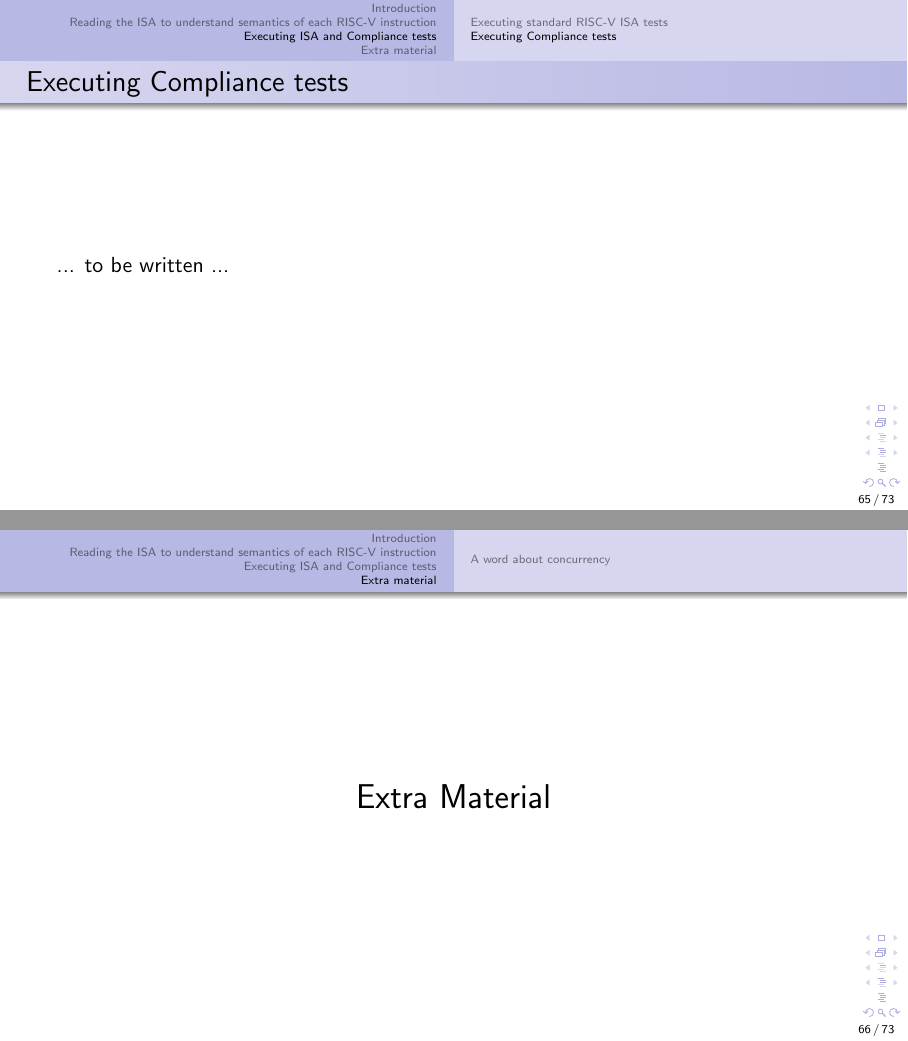
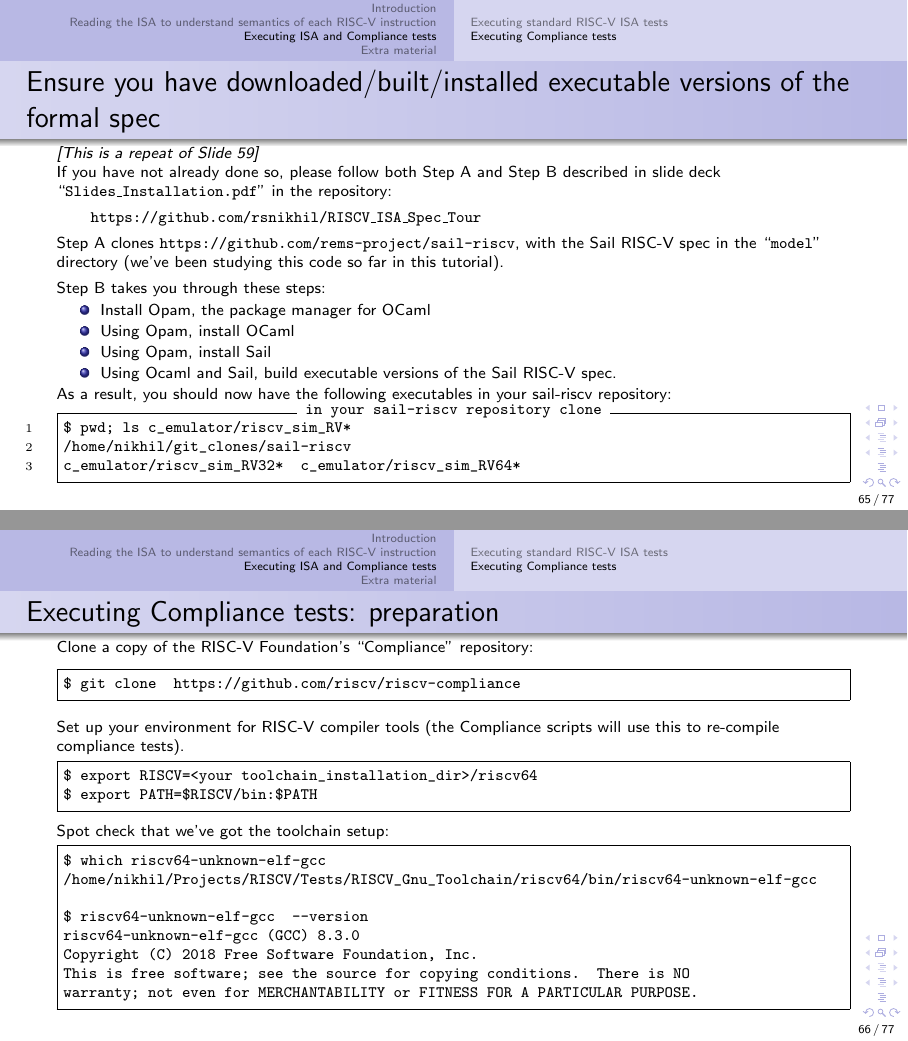
Before and after one commit to rsnikhil/RISCV_ISA_Spec_Tour, LaTeX slides (src_slides/Slides_Tutorial.tex): pages 65 and 66 of 73 before the commit and pages 65 and 66 of 77 after it, joined at a grey line. Compiled offline with pdfLaTeX.

Commit message:
Filled out Executing Compliance Tests section

```diff
--- a/src_slides/Slides_Tutorial.tex
+++ b/src_slides/Slides_Tutorial.tex
@@ -2056,3 +2065,4 @@ function step(step_no : int) -> bool = {
+  If you have not already done so, please follow both Step A and Step B described in slide deck ``{\tt
     Slides\_Installation.pdf}'' in the repository:
 
   \vspace{1ex}
@@ -2080,3 +2090,6 @@ function step(step_no : int) -> bool = {
   \vspace{1ex}
 
   \begin{Verbatim}[frame=single, numbers=left, label = in your sail-riscv repository clone]
+$ pwd; ls c_emulator/riscv_sim_RV*
+/home/nikhil/git_clones/sail-riscv
+c_emulator/riscv_sim_RV32*  c_emulator/riscv_sim_RV64*
@@ -2252,6 +2260,87 @@ SUCCESS
 % ----------------
 
 \begin{frame}[fragile]
-  \frametitle{Executing Compliance tests}
-
-  ... to be written ...
+  \frametitle{Ensure you have downloaded/built/installed executable versions of the formal spec}
+
+  \slidefont
+
+  \emph{[This is a repeat of Slide \pageref{reminder-download-install}]}
+
+  If you have not already done so, please follow both Step A and Step B described in slide deck ``{\tt
+    Slides\_Installation.pdf}'' in the repository:
+
+  \vspace{1ex}
+
+  \hmm {\tt https://github.com/rsnikhil/RISCV\_ISA\_Spec\_Tour}
+
+  \vspace{1ex}
+
+  Step A clones {\tt https://github.com/rems-project/sail-riscv}, with
+  the Sail RISC-V spec in the ``{\tt model}'' directory (we've been
+  studying this code so far in this tutorial).
+
+  \vspace{1ex}
+
+  Step B takes you through these steps:
+  \begin{itemize}
+  \item Install Opam, the package manager for OCaml
+  \item Using Opam, install OCaml
+  \item Using Opam, install Sail
+  \item Using Ocaml and Sail, build executable versions of the Sail RISC-V spec.
+  \end{itemize}
+
+  As a result, you should now have the following executables in your sail-riscv repository:
+
+  \vspace{1ex}
+
+  \begin{Verbatim}[frame=single, numbers=left, label = in your sail-riscv repository clone]
+$ pwd; ls c_emulator/riscv_sim_RV*
+/home/nikhil/git_clones/sail-riscv
+c_emulator/riscv_sim_RV32*  c_emulator/riscv_sim_RV64*
+  \end{Verbatim}
+
+\end{frame}
+
+% ----------------
+
+\begin{frame}[fragile]
+  \frametitle{Executing Compliance tests: preparation}
+
+  \slidefont
+
+  Clone a copy of the RISC-V Foundation's ``Compliance'' repository:
+
+  \vspace{1ex}
+
+  \begin{Verbatim}[frame=single]
+$ git clone  https://github.com/riscv/riscv-compliance
+  \end{Verbatim}
+
+  \vspace{1ex}
+
+  Set up your environment for RISC-V compiler tools (the Compliance
+  scripts will use this to re-compile compliance tests).
+
+  \begin{Verbatim}[frame=single]
+$ export RISCV=<your toolchain_installation_dir>/riscv64
+$ export PATH=$RISCV/bin:$PATH
+  \end{Verbatim}
+
+  Spot check that we've got the toolchain setup:
+  \begin{Verbatim}[frame=single]
+$ which riscv64-unknown-elf-gcc
+/home/nikhil/Projects/RISCV/Tests/RISCV_Gnu_Toolchain/riscv64/bin/riscv64-unknown-elf-gcc
+
+$ riscv64-unknown-elf-gcc  --version
+riscv64-unknown-elf-gcc (GCC) 8.3.0
+Copyright (C) 2018 Free Software Foundation, Inc.
+This is free software; see the source for copying conditions.  There is NO
+warranty; not even for MERCHANTABILITY or FITNESS FOR A PARTICULAR PURPOSE.
+  \end{Verbatim}
+
+\end{frame}
+
+% ----------------
+
+\begin{frame}[fragile]
+  \frametitle{Executing Compliance tests: preparation (contd.)}
@@ -2257,0 +2368,3 @@ SUCCESS
+$ which riscv_sim_RV32  riscv_sim_RV64
+/home/nikhil/git_clones/sail-riscv/c_emulator/riscv_sim_RV32
+/home/nikhil/git_clones/sail-riscv/c_emulator/riscv_sim_RV64
@@ -2257,0 +2388 @@ SUCCESS
+/home/nikhil/git_clones/riscv-compliance
@@ -2279,9 +2461,3 @@ SUCCESS
 
 % ================================================================
 
-\subsection{A word about concurrency}
-
-% ----------------
-
-\begin{frame}[fragile]
-  \frametitle{A word about concurrency}
```
Also changed, not shown: Slides_Tutorial.pdf, src_slides/Slides_Tutorial.tex (313 more changed lines).
